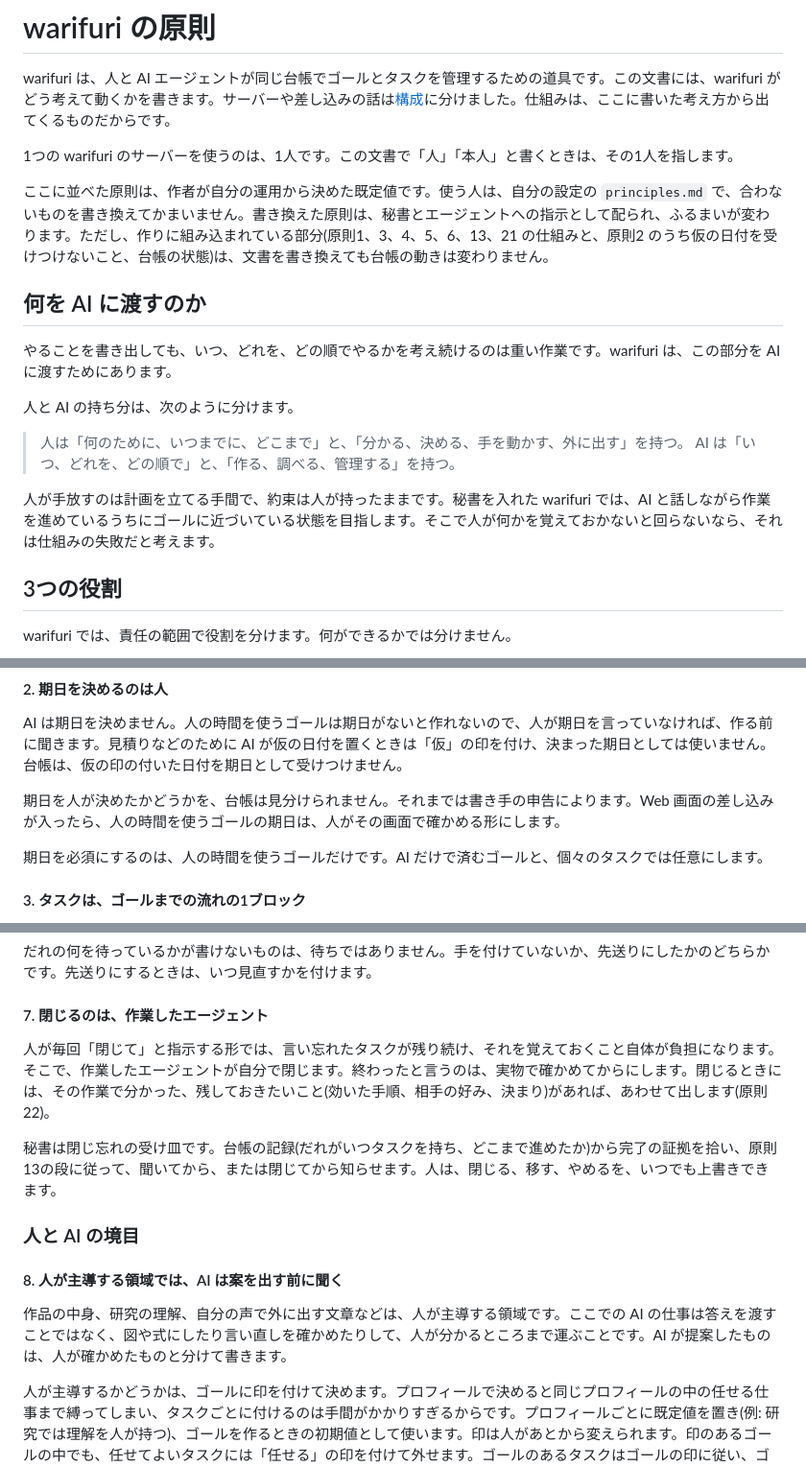
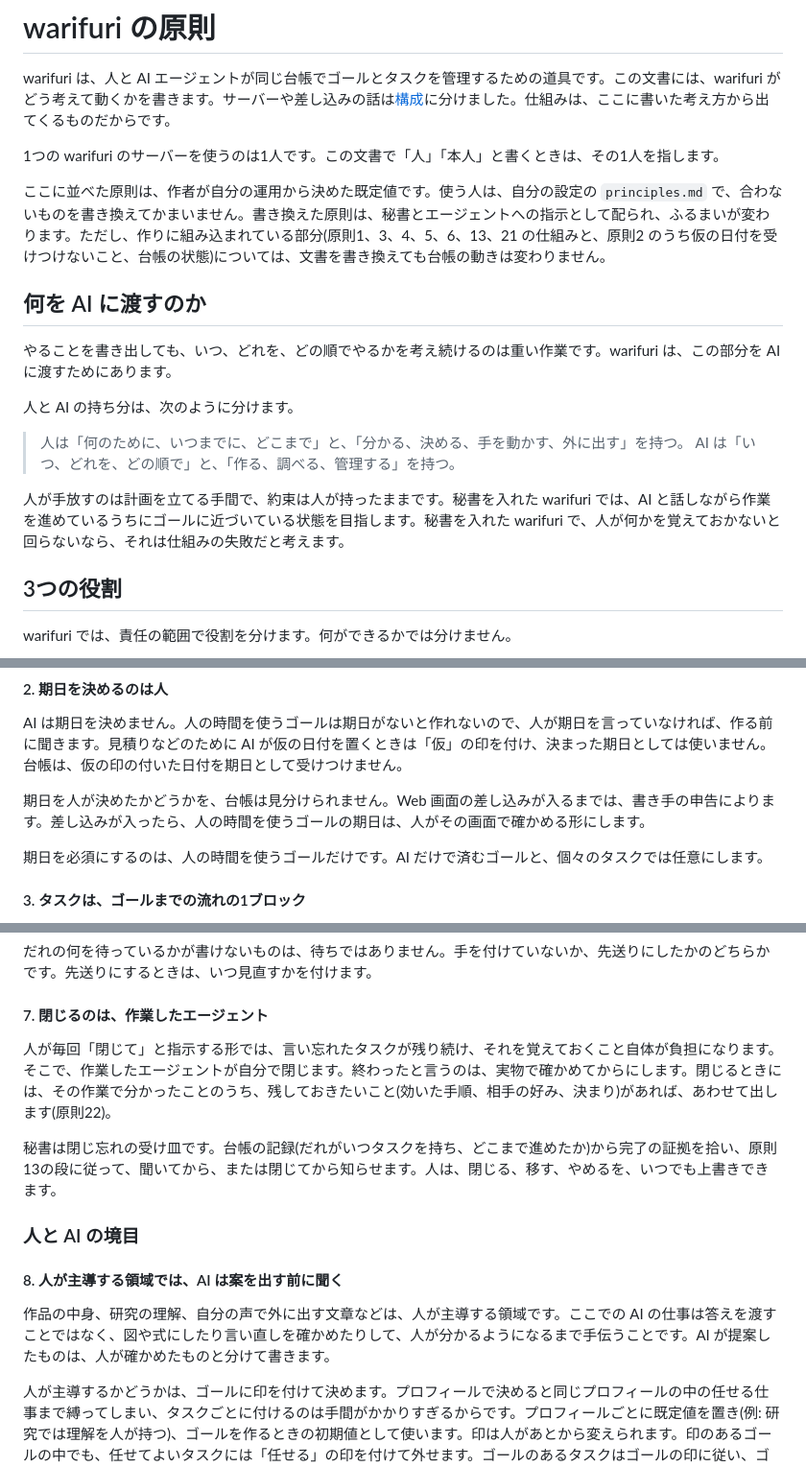
Before and after one commit to asterisk3157/warifuri, a Markdown page: docs/principles.md, 3 parts joined by grey strips. Shown at 96% size. Drawn GitHub-style.

```diff
--- a/docs/principles.md
+++ b/docs/principles.md
@@ -2,9 +2,9 @@
 
 warifuri は、人と AI エージェントが同じ台帳でゴールとタスクを管理するための道具です。この文書には、warifuri がどう考えて動くかを書きます。サーバーや差し込みの話は[構成](architecture.md)に分けました。仕組みは、ここに書いた考え方から出てくるものだからです。
 
-1つの warifuri のサーバーを使うのは、1人です。この文書で「人」「本人」と書くときは、その1人を指します。
+1つの warifuri のサーバーを使うのは1人です。この文書で「人」「本人」と書くときは、その1人を指します。
 
-ここに並べた原則は、作者が自分の運用から決めた既定値です。使う人は、自分の設定の `principles.md` で、合わないものを書き換えてかまいません。書き換えた原則は、秘書とエージェントへの指示として配られ、ふるまいが変わります。ただし、作りに組み込まれている部分(原則1、3、4、5、6、13、21 の仕組みと、原則2 のうち仮の日付を受けつけないこと、台帳の状態)は、文書を書き換えても台帳の動きは変わりません。
+ここに並べた原則は、作者が自分の運用から決めた既定値です。使う人は、自分の設定の `principles.md` で、合わないものを書き換えてかまいません。書き換えた原則は、秘書とエージェントへの指示として配られ、ふるまいが変わります。ただし、作りに組み込まれている部分(原則1、3、4、5、6、13、21 の仕組みと、原則2 のうち仮の日付を受けつけないこと、台帳の状態)については、文書を書き換えても台帳の動きは変わりません。
 
 ## 何を AI に渡すのか
 
@@ -15,7 +15,7 @@ warifuri は、人と AI エージェントが同じ台帳でゴールとタス
 > 人は「何のために、いつまでに、どこまで」と、「分かる、決める、手を動かす、外に出す」を持つ。
 > AI は「いつ、どれを、どの順で」と、「作る、調べる、管理する」を持つ。
 
-人が手放すのは計画を立てる手間で、約束は人が持ったままです。秘書を入れた warifuri では、AI と話しながら作業を進めているうちにゴールに近づいている状態を目指します。そこで人が何かを覚えておかないと回らないなら、それは仕組みの失敗だと考えます。
+人が手放すのは計画を立てる手間で、約束は人が持ったままです。秘書を入れた warifuri では、AI と話しながら作業を進めているうちにゴールに近づいている状態を目指します。秘書を入れた warifuri で、人が何かを覚えておかないと回らないなら、それは仕組みの失敗だと考えます。
 
 ## 3つの役割
 
@@ -49,7 +49,7 @@ warifuri は、台帳の中で見せる範囲を区切りません。ログイ
 
 AI は期日を決めません。人の時間を使うゴールは期日がないと作れないので、人が期日を言っていなければ、作る前に聞きます。見積りなどのために AI が仮の日付を置くときは「仮」の印を付け、決まった期日としては使いません。台帳は、仮の印の付いた日付を期日として受けつけません。
 
-期日を人が決めたかどうかを、台帳は見分けられません。それまでは書き手の申告によります。Web 画面の差し込みが入ったら、人の時間を使うゴールの期日は、人がその画面で確かめる形にします。
+期日を人が決めたかどうかを、台帳は見分けられません。Web 画面の差し込みが入るまでは、書き手の申告によります。差し込みが入ったら、人の時間を使うゴールの期日は、人がその画面で確かめる形にします。
 
 期日を必須にするのは、人の時間を使うゴールだけです。AI だけで済むゴールと、個々のタスクでは任意にします。
 
@@ -85,7 +85,7 @@ warifuri は、人の時間をいちばん少ない資源とみなします。
 
 #### 7. 閉じるのは、作業したエージェント
 
-人が毎回「閉じて」と指示する形では、言い忘れたタスクが残り続け、それを覚えておくこと自体が負担になります。そこで、作業したエージェントが自分で閉じます。終わったと言うのは、実物で確かめてからにします。閉じるときには、その作業で分かった、残しておきたいこと(効いた手順、相手の好み、決まり)があれば、あわせて出します(原則22)。
+人が毎回「閉じて」と指示する形では、言い忘れたタスクが残り続け、それを覚えておくこと自体が負担になります。そこで、作業したエージェントが自分で閉じます。終わったと言うのは、実物で確かめてからにします。閉じるときには、その作業で分かったことのうち、残しておきたいこと(効いた手順、相手の好み、決まり)があれば、あわせて出します(原則22)。
 
 秘書は閉じ忘れの受け皿です。台帳の記録(だれがいつタスクを持ち、どこまで進めたか)から完了の証拠を拾い、原則13の段に従って、聞いてから、または閉じてから知らせます。人は、閉じる、移す、やめるを、いつでも上書きできます。
 
@@ -93,7 +93,7 @@ warifuri は、人の時間をいちばん少ない資源とみなします。
 
 #### 8. 人が主導する領域では、AI は案を出す前に聞く
 
-作品の中身、研究の理解、自分の声で外に出す文章などは、人が主導する領域です。ここでの AI の仕事は答えを渡すことではなく、図や式にしたり言い直しを確かめたりして、人が分かるところまで運ぶことです。AI が提案したものは、人が確かめたものと分けて書きます。
+作品の中身、研究の理解、自分の声で外に出す文章などは、人が主導する領域です。ここでの AI の仕事は答えを渡すことではなく、図や式にしたり言い直しを確かめたりして、人が分かるようになるまで手伝うことです。AI が提案したものは、人が確かめたものと分けて書きます。
 
 人が主導するかどうかは、ゴールに印を付けて決めます。プロフィールで決めると同じプロフィールの中の任せる仕事まで縛ってしまい、タスクごとに付けるのは手間がかかりすぎるからです。プロフィールごとに既定値を置き(例: 研究では理解を人が持つ)、ゴールを作るときの初期値として使います。印は人があとから変えられます。印のあるゴールの中でも、任せてよいタスクには「任せる」の印を付けて外せます。ゴールのあるタスクはゴールの印に従い、ゴールのないタスクは置き場のプロフィールの既定値に従います。
 
```
Also changed, not shown: other parts of docs/principles.md (+4 -4 lines), docs/architecture.md (+5 -5 lines).
